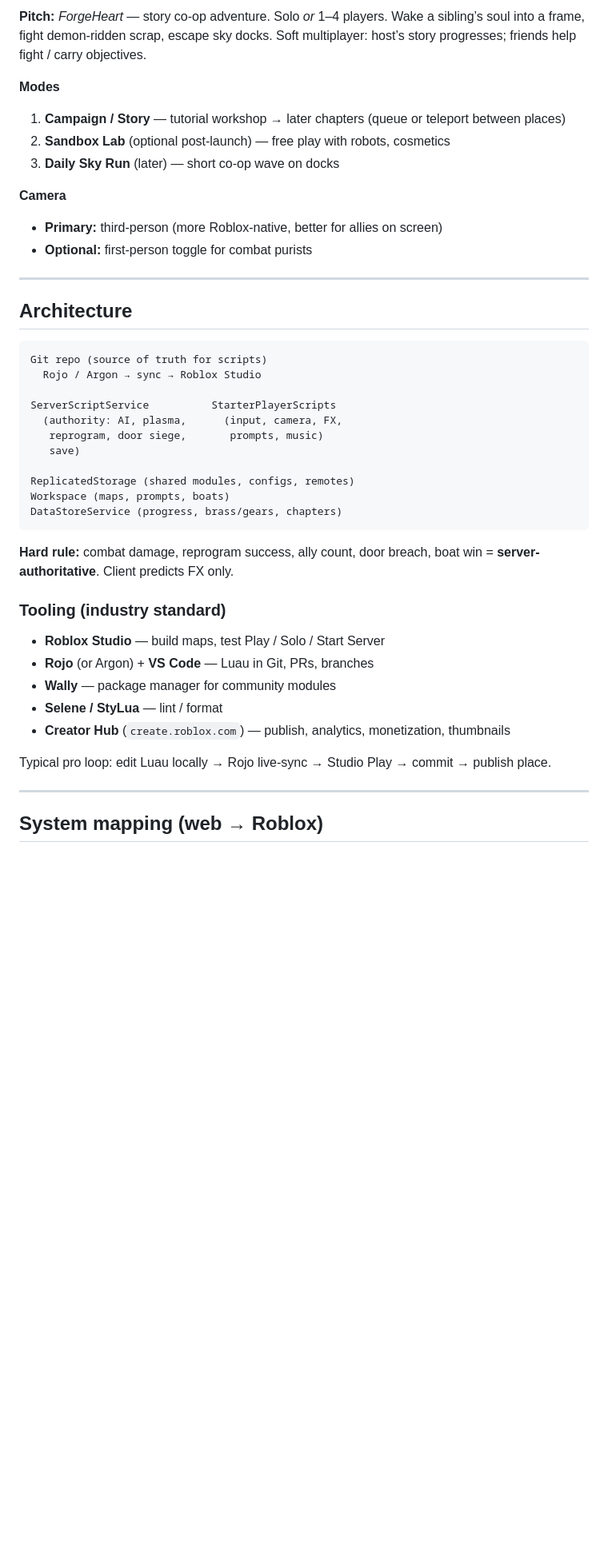
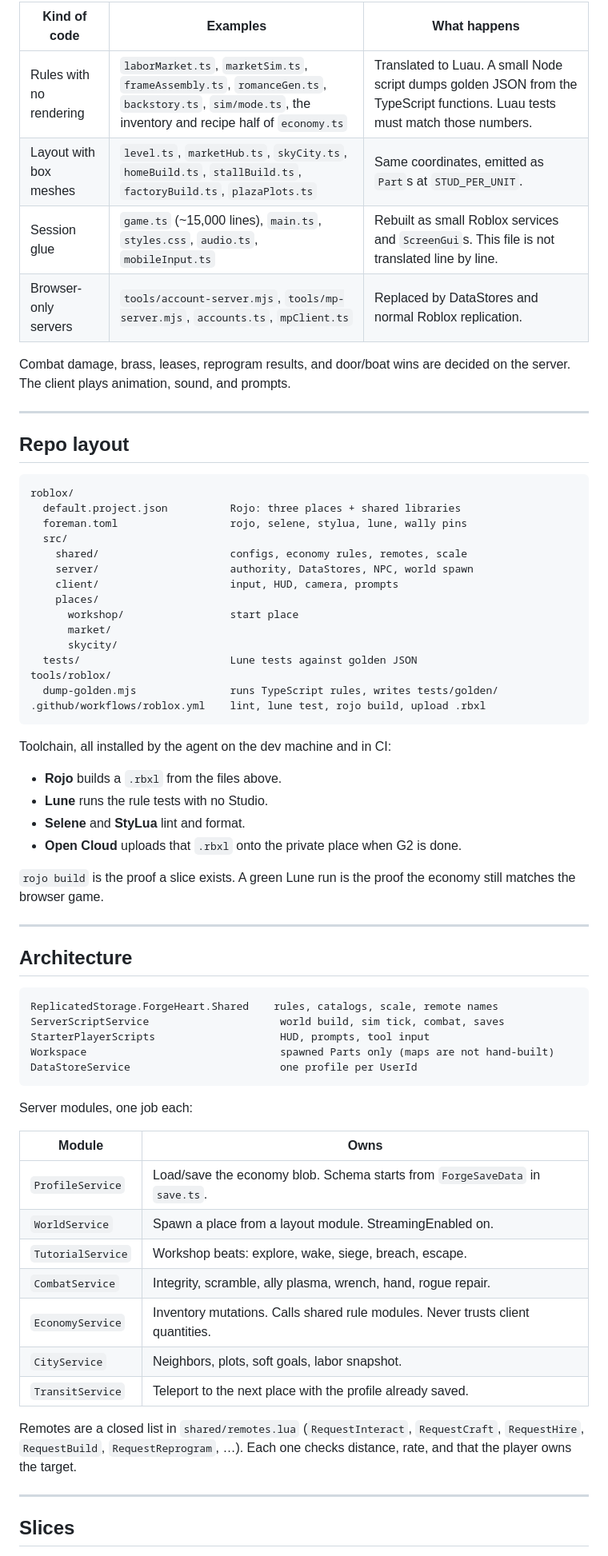
Before and after one commit to redpanda313/forgeheart, a Markdown page: docs/ROBLOX_PORT_PLAN.md, the part around one of its changes. Shown at 80% size. Rendered like a GitHub page; blank space fills up the shorter version.

````diff
--- a/docs/ROBLOX_PORT_PLAN.md
+++ b/docs/ROBLOX_PORT_PLAN.md
@@ -47,48 +45,71 @@ Don’t clone “single-player browser FPS” 1:1. Roblox players expect **sessi
 
-**Pitch:** *ForgeHeart* — story co-op adventure. Solo *or* 1–4 players. Wake a sibling’s soul into a frame, fight demon-ridden scrap, escape sky docks. Soft multiplayer: host’s story progresses; friends help fight / carry objectives.
+| Kind of code | Examples | What happens |
+|--------------|----------|----------------|
+| Rules with no rendering | `laborMarket.ts`, `marketSim.ts`, `frameAssembly.ts`, `romanceGen.ts`, `backstory.ts`, `sim/mode.ts`, the inventory and recipe half of `economy.ts` | Translated to Luau. A small Node script dumps golden JSON from the TypeScript functions. Luau tests must match those numbers. |
+| Layout with box meshes | `level.ts`, `marketHub.ts`, `skyCity.ts`, `homeBuild.ts`, `stallBuild.ts`, `factoryBuild.ts`, `plazaPlots.ts` | Same coordinates, emitted as `Part`s at `STUD_PER_UNIT`. |
+| Session glue | `game.ts` (~15,000 lines), `main.ts`, `styles.css`, `audio.ts`, `mobileInput.ts` | Rebuilt as small Roblox services and `ScreenGui`s. This file is not translated line by line. |
+| Browser-only servers | `tools/account-server.mjs`, `tools/mp-server.mjs`, `accounts.ts`, `mpClient.ts` | Replaced by DataStores and normal Roblox replication. |
 
-**Modes**
+Combat damage, brass, leases, reprogram results, and door/boat wins are decided on the server. The client plays animation, sound, and prompts.
 
-1. **Campaign / Story** — tutorial workshop → later chapters (queue or teleport between places)
-2. **Sandbox Lab** (optional post-launch) — free play with robots, cosmetics
-3. **Daily Sky Run** (later) — short co-op wave on docks
+---
 
-**Camera**
+## Repo layout
 
-- **Primary:** third-person (more Roblox-native, better for allies on screen)
-- **Optional:** first-person toggle for combat purists
+```
+roblox/
+  default.project.json          Rojo: three places + shared libraries
+  foreman.toml                  rojo, selene, stylua, lune, wally pins
+  src/
+    shared/                     configs, economy rules, remotes, scale
+    server/                     authority, DataStores, NPC, world spawn
+    client/                     input, HUD, camera, prompts
+    places/
+      workshop/                 start place
+      market/
+      skycity/
+  tests/                        Lune tests against golden JSON
+tools/roblox/
+  dump-golden.mjs               runs TypeScript rules, writes tests/golden/
+.github/workflows/roblox.yml    lint, lune test, rojo build, upload .rbxl
+```
+
+Toolchain, all installed by the agent on the dev machine and in CI:
+
+- **Rojo** builds a `.rbxl` from the files above.
+- **Lune** runs the rule tests with no Studio.
+- **Selene** and **StyLua** lint and format.
+- **Open Cloud** uploads that `.rbxl` onto the private place when G2 is done.
+
+`rojo build` is the proof a slice exists. A green Lune run is the proof the economy still matches the browser game.
 
 ---
 
 ## Architecture
 
 ```
-Git repo (source of truth for scripts)
-  Rojo / Argon → sync → Roblox Studio
-
-ServerScriptService          StarterPlayerScripts
-  (authority: AI, plasma,      (input, camera, FX,
-   reprogram, door siege,       prompts, music)
-   save)
-
-ReplicatedStorage (shared modules, configs, remotes)
-Workspace (maps, prompts, boats)
-DataStoreService (progress, brass/gears, chapters)
+ReplicatedStorage.ForgeHeart.Shared    rules, catalogs, scale, remote names
+ServerScriptService                     world build, sim tick, combat, saves
+StarterPlayerScripts                    HUD, prompts, tool input
+Workspace                               spawned Parts only (maps are not hand-built)
+DataStoreService                        one profile per UserId
 ```
 
-**Hard rule:** combat damage, reprogram success, ally count, door breach, boat win = **server-authoritative**. Client predicts FX only.
+Server modules, one job each:
 
-### Tooling (industry standard)
+| Module | Owns |
+|--------|------|
+| `ProfileService` | Load/save the economy blob. Schema starts from `ForgeSaveData` in `save.ts`. |
+| `WorldService` | Spawn a place from a layout module. StreamingEnabled on. |
+| `TutorialService` | Workshop beats: explore, wake, siege, breach, escape. |
+| `CombatService` | Integrity, scramble, ally plasma, wrench, hand, rogue repair. |
+| `EconomyService` | Inventory mutations. Calls shared rule modules. Never trusts client quantities. |
+| `CityService` | Neighbors, plots, soft goals, labor snapshot. |
+| `TransitService` | Teleport to the next place with the profile already saved. |
 
-- **Roblox Studio** — build maps, test Play / Solo / Start Server
-- **Rojo** (or Argon) + **VS Code** — Luau in Git, PRs, branches
-- **Wally** — package manager for community modules
-- **Selene / StyLua** — lint / format
-- **Creator Hub** (`create.roblox.com`) — publish, analytics, monetization, thumbnails
-
-Typical pro loop: edit Luau locally → Rojo live-sync → Studio Play → commit → publish place.
+Remotes are a closed list in `shared/remotes.lua` (`RequestInteract`, `RequestCraft`, `RequestHire`, `RequestBuild`, `RequestReprogram`, …). Each one checks distance, rate, and that the player owns the target.
 
 ---
 
-## System mapping (web → Roblox)
+## Slices
 
````
Also changed, not shown: other parts of docs/ROBLOX_PORT_PLAN.md (+183 -215 lines).
